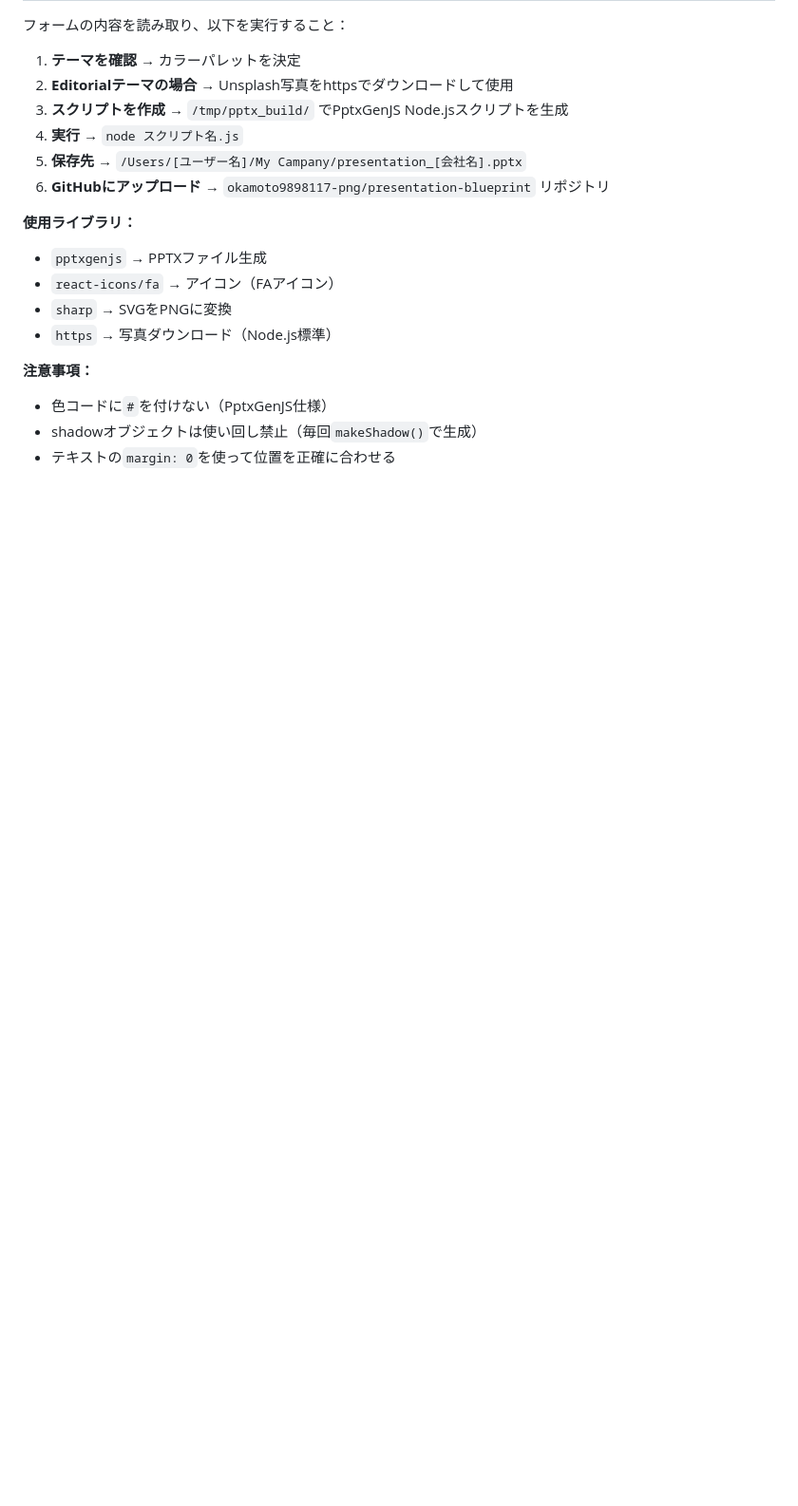
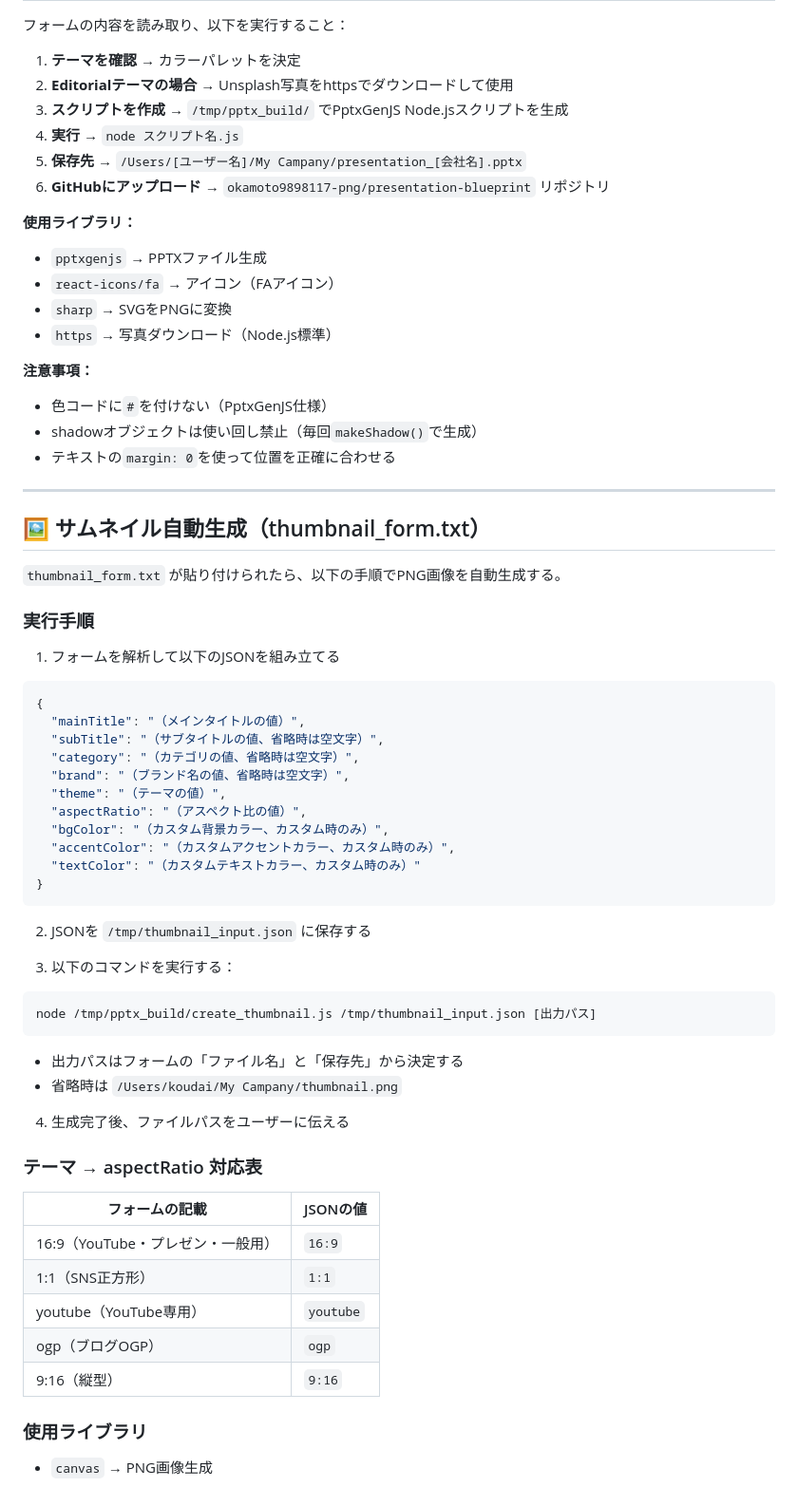
Before and after one commit to okamoto9898117-png/pretatsu-slides, a Markdown page: CLAUDE_INSTRUCTION.md, the part around the change. Shown at 95% size. Drawn GitHub-style; blank space fills up the shorter version.

Commit message:
feat: サムネイル自動生成システム追加

````diff
--- a/CLAUDE_INSTRUCTION.md
+++ b/CLAUDE_INSTRUCTION.md
@@ -194,3 +194,49 @@ https://images.unsplash.com/photo-1516912481808-3406841bd33c?w=1920&q=80
 - 色コードに`#`を付けない（PptxGenJS仕様）
 - shadowオブジェクトは使い回し禁止（毎回`makeShadow()`で生成）
 - テキストの`margin: 0`を使って位置を正確に合わせる
+
+---
+
+## 🖼️ サムネイル自動生成（thumbnail_form.txt）
+
+`thumbnail_form.txt` が貼り付けられたら、以下の手順でPNG画像を自動生成する。
+
+### 実行手順
+
+1. フォームを解析して以下のJSONを組み立てる
+```json
+{
+  "mainTitle": "（メインタイトルの値）",
+  "subTitle": "（サブタイトルの値、省略時は空文字）",
+  "category": "（カテゴリの値、省略時は空文字）",
+  "brand": "（ブランド名の値、省略時は空文字）",
+  "theme": "（テーマの値）",
+  "aspectRatio": "（アスペクト比の値）",
+  "bgColor": "（カスタム背景カラー、カスタム時のみ）",
+  "accentColor": "（カスタムアクセントカラー、カスタム時のみ）",
+  "textColor": "（カスタムテキストカラー、カスタム時のみ）"
+}
+```
+
+2. JSONを `/tmp/thumbnail_input.json` に保存する
+
+3. 以下のコマンドを実行する：
+```bash
+node /tmp/pptx_build/create_thumbnail.js /tmp/thumbnail_input.json [出力パス]
+```
+- 出力パスはフォームの「ファイル名」と「保存先」から決定する
+- 省略時は `/Users/koudai/My Campany/thumbnail.png`
+
+4. 生成完了後、ファイルパスをユーザーに伝える
+
+### テーマ → aspectRatio 対応表
+| フォームの記載 | JSONの値 |
+|---|---|
+| 16:9（YouTube・プレゼン・一般用） | `16:9` |
+| 1:1（SNS正方形） | `1:1` |
+| youtube（YouTube専用） | `youtube` |
+| ogp（ブログOGP） | `ogp` |
+| 9:16（縦型） | `9:16` |
+
+### 使用ライブラリ
+- `canvas` → PNG画像生成
````
